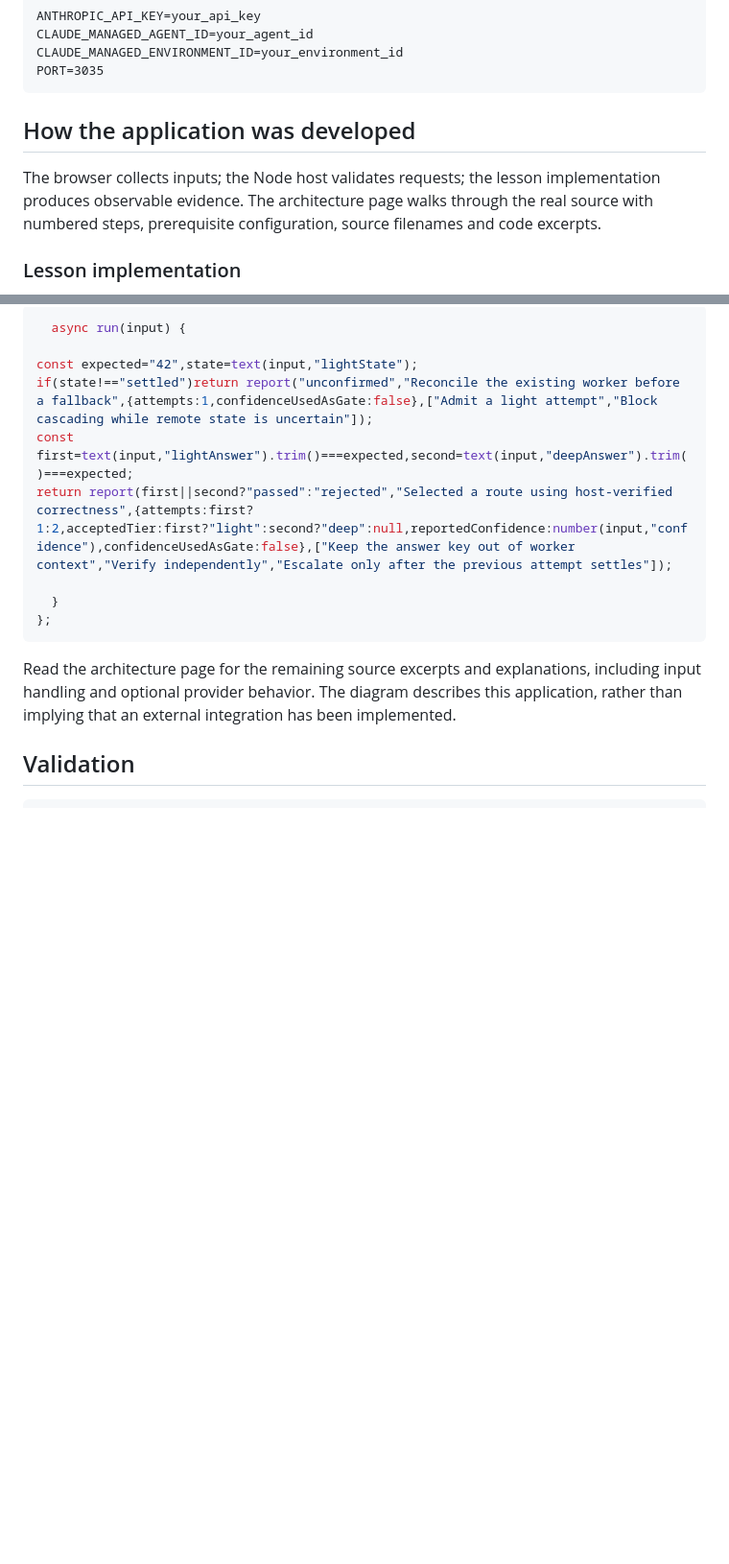
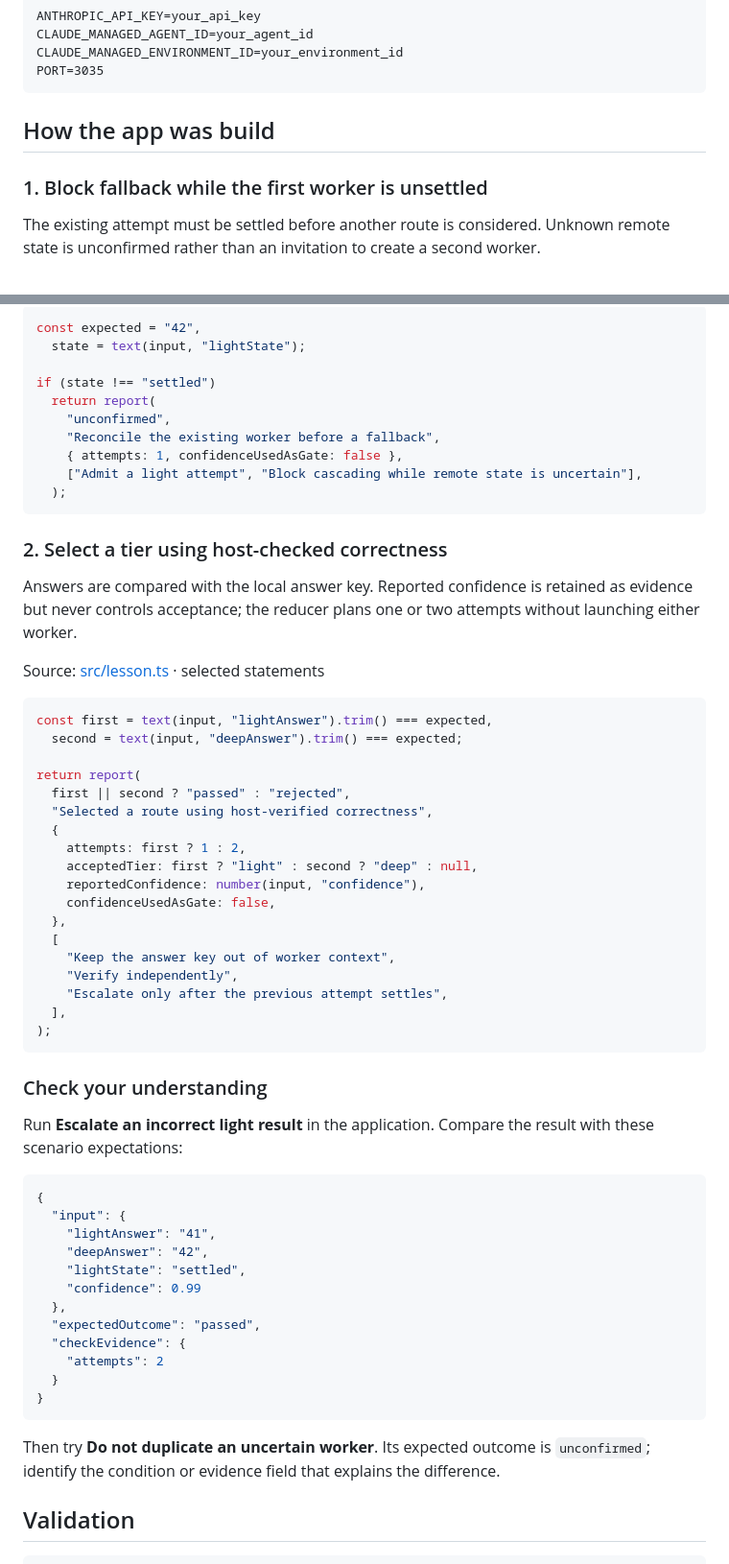
Before and after one commit to luiscoco/Udemy-claude-managed-agents-lesson-c35-app, a Markdown page: README.md, 2 parts joined by grey strips. Shown at 96% size. GitHub-like rendering; blank space fills up the shorter version.

Commit message:
Teach lesson concepts with formatted source walkthroughs

````diff
--- a/README.md
+++ b/README.md
@@ -42,9 +42,9 @@ CLAUDE_MANAGED_ENVIRONMENT_ID=your_environment_id
 PORT=3035
 ```
 
-## How the application was developed
+## How the app was build
 
-The browser collects inputs; the Node host validates requests; the lesson implementation produces observable evidence. The architecture page walks through the real source with numbered steps, prerequisite configuration, source filenames and code excerpts.
+### 1. Block fallback while the first worker is unsettled
 
-### Lesson implementation
+The existing attempt must be settled before another route is considered. Unknown remote state is unconfirmed rather than an invitation to create a second worker.
 
@@ -52,17 +52,64 @@ The browser collects inputs; the Node host validates requests; the lesson implem
 
 ```typescript
-  async run(input) {
+const expected = "42",
+  state = text(input, "lightState");
 
-const expected="42",state=text(input,"lightState");
-if(state!=="settled")return report("unconfirmed","Reconcile the existing worker before a fallback",{attempts:1,confidenceUsedAsGate:false},["Admit a light attempt","Block cascading while remote state is uncertain"]);
-const first=text(input,"lightAnswer").trim()===expected,second=text(input,"deepAnswer").trim()===expected;
-return report(first||second?"passed":"rejected","Selected a route using host-verified correctness",{attempts:first?1:2,acceptedTier:first?"light":second?"deep":null,reportedConfidence:number(input,"confidence"),confidenceUsedAsGate:false},["Keep the answer key out of worker context","Verify independently","Escalate only after the previous attempt settles"]);
-
-  }
-};
+if (state !== "settled")
+  return report(
+    "unconfirmed",
+    "Reconcile the existing worker before a fallback",
+    { attempts: 1, confidenceUsedAsGate: false },
+    ["Admit a light attempt", "Block cascading while remote state is uncertain"],
+  );
 ```
 
-Read the architecture page for the remaining source excerpts and explanations, including input handling and optional provider behavior. The diagram describes this application, rather than implying that an external integration has been implemented.
+### 2. Select a tier using host-checked correctness
+
+Answers are compared with the local answer key. Reported confidence is retained as evidence but never controls acceptance; the reducer plans one or two attempts without launching either worker.
+
+Source: [src/lesson.ts](src/lesson.ts#L15) · selected statements
+
+```typescript
+const first = text(input, "lightAnswer").trim() === expected,
+  second = text(input, "deepAnswer").trim() === expected;
+
+return report(
+  first || second ? "passed" : "rejected",
+  "Selected a route using host-verified correctness",
+  {
+    attempts: first ? 1 : 2,
+    acceptedTier: first ? "light" : second ? "deep" : null,
+    reportedConfidence: number(input, "confidence"),
+    confidenceUsedAsGate: false,
+  },
+  [
+    "Keep the answer key out of worker context",
+    "Verify independently",
+    "Escalate only after the previous attempt settles",
+  ],
+);
+```
+
+### Check your understanding
+
+Run **Escalate an incorrect light result** in the application. Compare the result with these scenario expectations:
+
+```json
+{
+  "input": {
+    "lightAnswer": "41",
+    "deepAnswer": "42",
+    "lightState": "settled",
+    "confidence": 0.99
+  },
+  "expectedOutcome": "passed",
+  "checkEvidence": {
+    "attempts": 2
+  }
+}
+```
+
+Then try **Do not duplicate an uncertain worker**. Its expected outcome is `unconfirmed`; identify the condition or evidence field that explains the difference.
 
 ## Validation
 
````
Also changed, not shown: other parts of README.md (+1 -1 lines).
